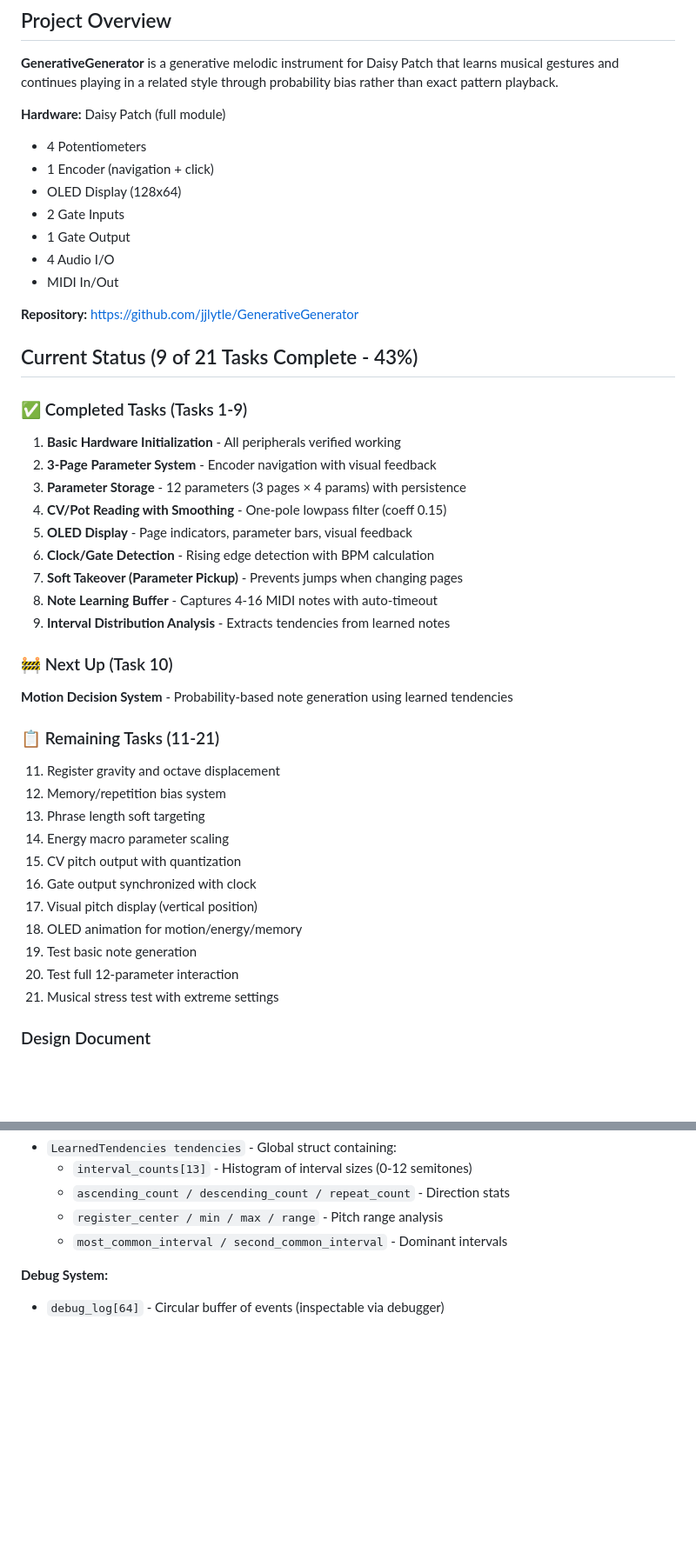
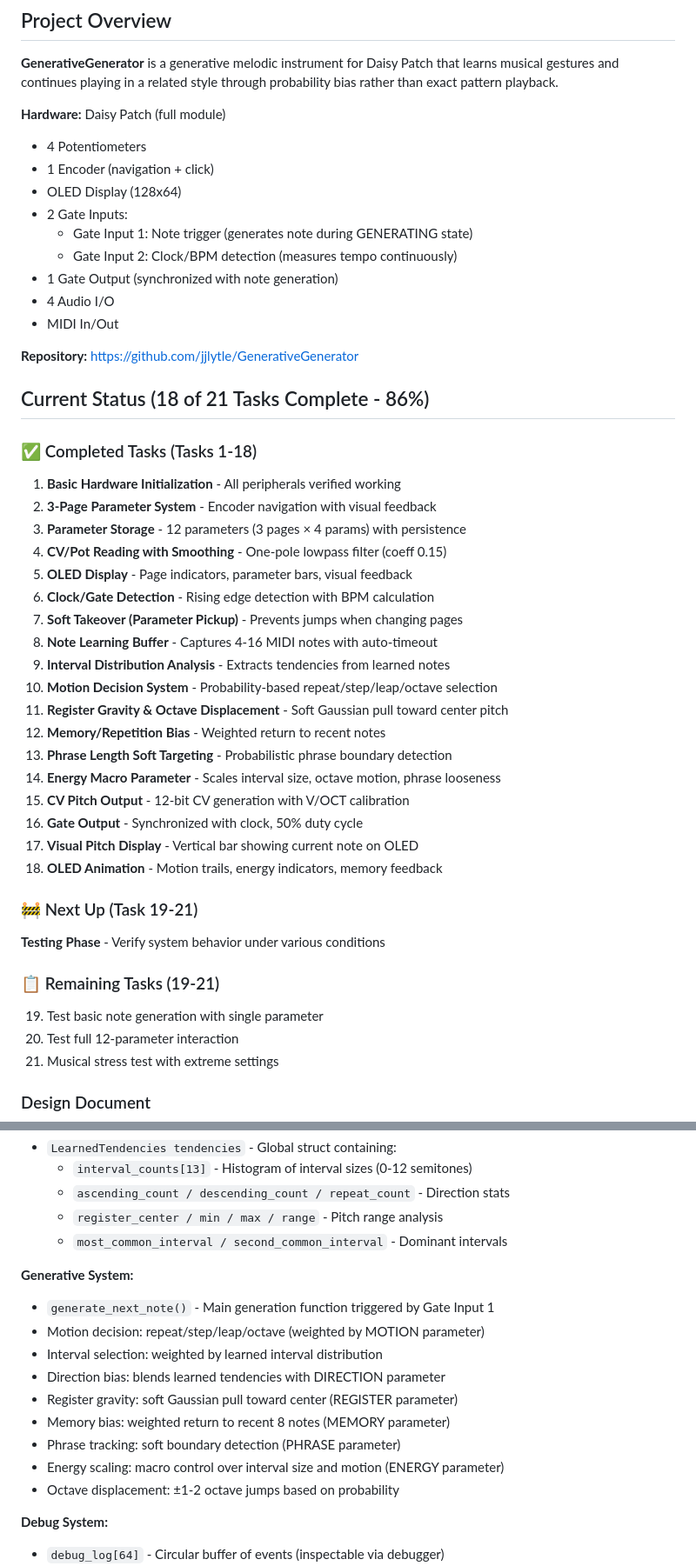
Before and after one commit to jjlytle/GenerativeGenerator, a Markdown page: CLAUDE.md, 2 parts joined by grey strips. Shown at 87% size. Rendered like a GitHub page; blank space fills up the shorter version.

```diff
--- a/CLAUDE.md
+++ b/CLAUDE.md
@@ -10,16 +10,18 @@ This file provides guidance to Claude Code when working on the GenerativeGenerat
 - 4 Potentiometers
 - 1 Encoder (navigation + click)
 - OLED Display (128x64)
-- 2 Gate Inputs
-- 1 Gate Output
+- 2 Gate Inputs:
+  - Gate Input 1: Note trigger (generates note during GENERATING state)
+  - Gate Input 2: Clock/BPM detection (measures tempo continuously)
+- 1 Gate Output (synchronized with note generation)
 - 4 Audio I/O
 - MIDI In/Out
 
 **Repository:** https://github.com/jjlytle/GenerativeGenerator
 
-## Current Status (9 of 21 Tasks Complete - 43%)
+## Current Status (18 of 21 Tasks Complete - 86%)
 
-### ✅ Completed Tasks (Tasks 1-9)
+### ✅ Completed Tasks (Tasks 1-18)
 
 1. **Basic Hardware Initialization** - All peripherals verified working
 2. **3-Page Parameter System** - Encoder navigation with visual feedback
@@ -30,22 +32,23 @@ This file provides guidance to Claude Code when working on the GenerativeGenerat
 7. **Soft Takeover (Parameter Pickup)** - Prevents jumps when changing pages
 8. **Note Learning Buffer** - Captures 4-16 MIDI notes with auto-timeout
 9. **Interval Distribution Analysis** - Extracts tendencies from learned notes
+10. **Motion Decision System** - Probability-based repeat/step/leap/octave selection
+11. **Register Gravity & Octave Displacement** - Soft Gaussian pull toward center pitch
+12. **Memory/Repetition Bias** - Weighted return to recent notes
+13. **Phrase Length Soft Targeting** - Probabilistic phrase boundary detection
+14. **Energy Macro Parameter** - Scales interval size, octave motion, phrase looseness
+15. **CV Pitch Output** - 12-bit CV generation with V/OCT calibration
+16. **Gate Output** - Synchronized with clock, 50% duty cycle
+17. **Visual Pitch Display** - Vertical bar showing current note on OLED
+18. **OLED Animation** - Motion trails, energy indicators, memory feedback
 
-### 🚧 Next Up (Task 10)
+### 🚧 Next Up (Task 19-21)
 
-**Motion Decision System** - Probability-based note generation using learned tendencies
+**Testing Phase** - Verify system behavior under various conditions
 
-### 📋 Remaining Tasks (11-21)
+### 📋 Remaining Tasks (19-21)
 
-11. Register gravity and octave displacement
-12. Memory/repetition bias system
-13. Phrase length soft targeting
-14. Energy macro parameter scaling
-15. CV pitch output with quantization
-16. Gate output synchronized with clock
-17. Visual pitch display (vertical position)
-18. OLED animation for motion/energy/memory
-19. Test basic note generation
+19. Test basic note generation with single parameter
 20. Test full 12-parameter interaction
 21. Musical stress test with extreme settings
 
@@ -148,6 +152,17 @@ git checkout main  # Return to latest
   - `ascending_count / descending_count / repeat_count` - Direction stats
   - `register_center / min / max / range` - Pitch range analysis
   - `most_common_interval / second_common_interval` - Dominant intervals
+
+**Generative System:**
+- `generate_next_note()` - Main generation function triggered by Gate Input 1
+- Motion decision: repeat/step/leap/octave (weighted by MOTION parameter)
+- Interval selection: weighted by learned interval distribution
+- Direction bias: blends learned tendencies with DIRECTION parameter
+- Register gravity: soft Gaussian pull toward center (REGISTER parameter)
+- Memory bias: weighted return to recent 8 notes (MEMORY parameter)
+- Phrase tracking: soft boundary detection (PHRASE parameter)
+- Energy scaling: macro control over interval size and motion (ENERGY parameter)
+- Octave displacement: ±1-2 octave jumps based on probability
 
 **Debug System:**
 - `debug_log[64]` - Circular buffer of events (inspectable via debugger)
```
Also changed, not shown: other parts of CLAUDE.md (+19 -13 lines), GenerativeGeneratorDesign.md (+24 -22 lines).
